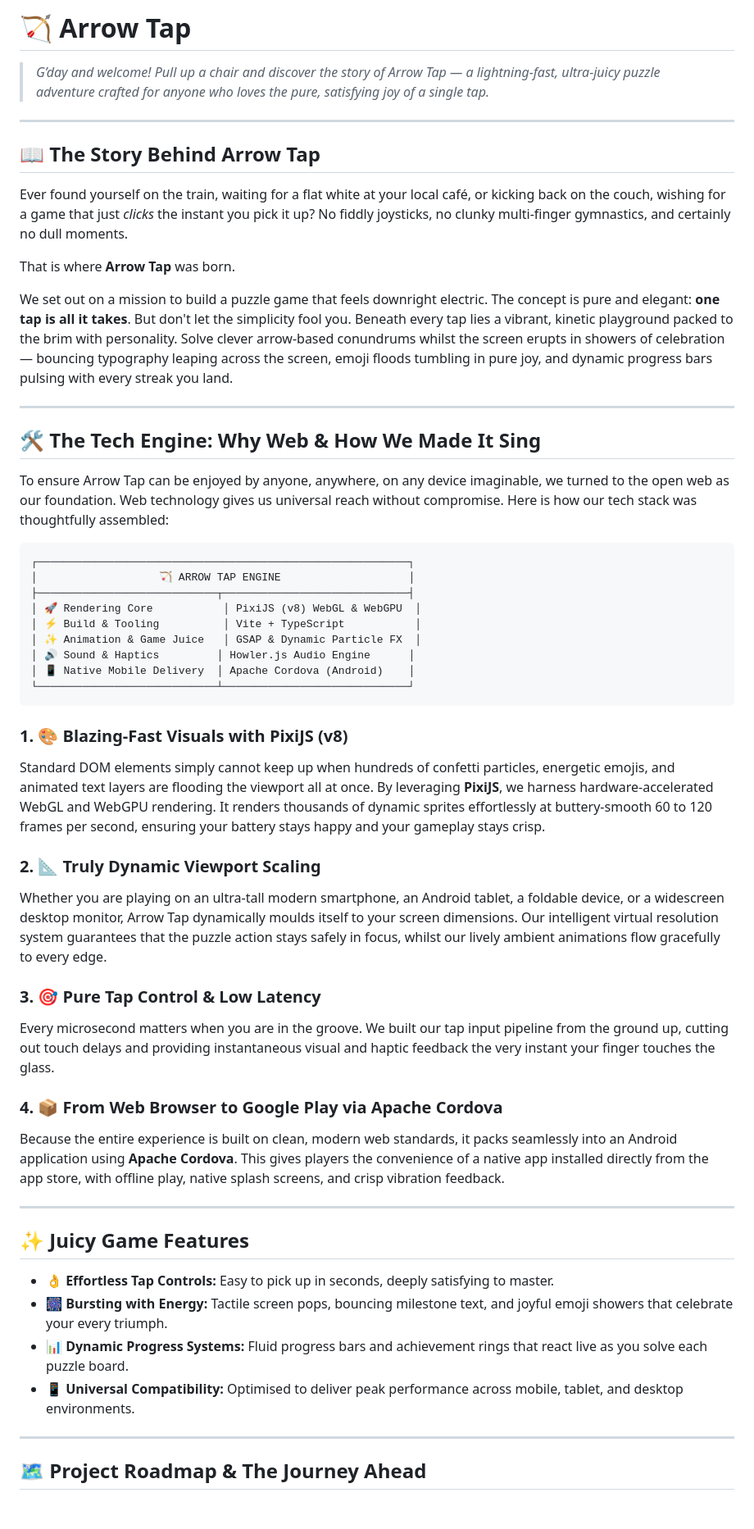
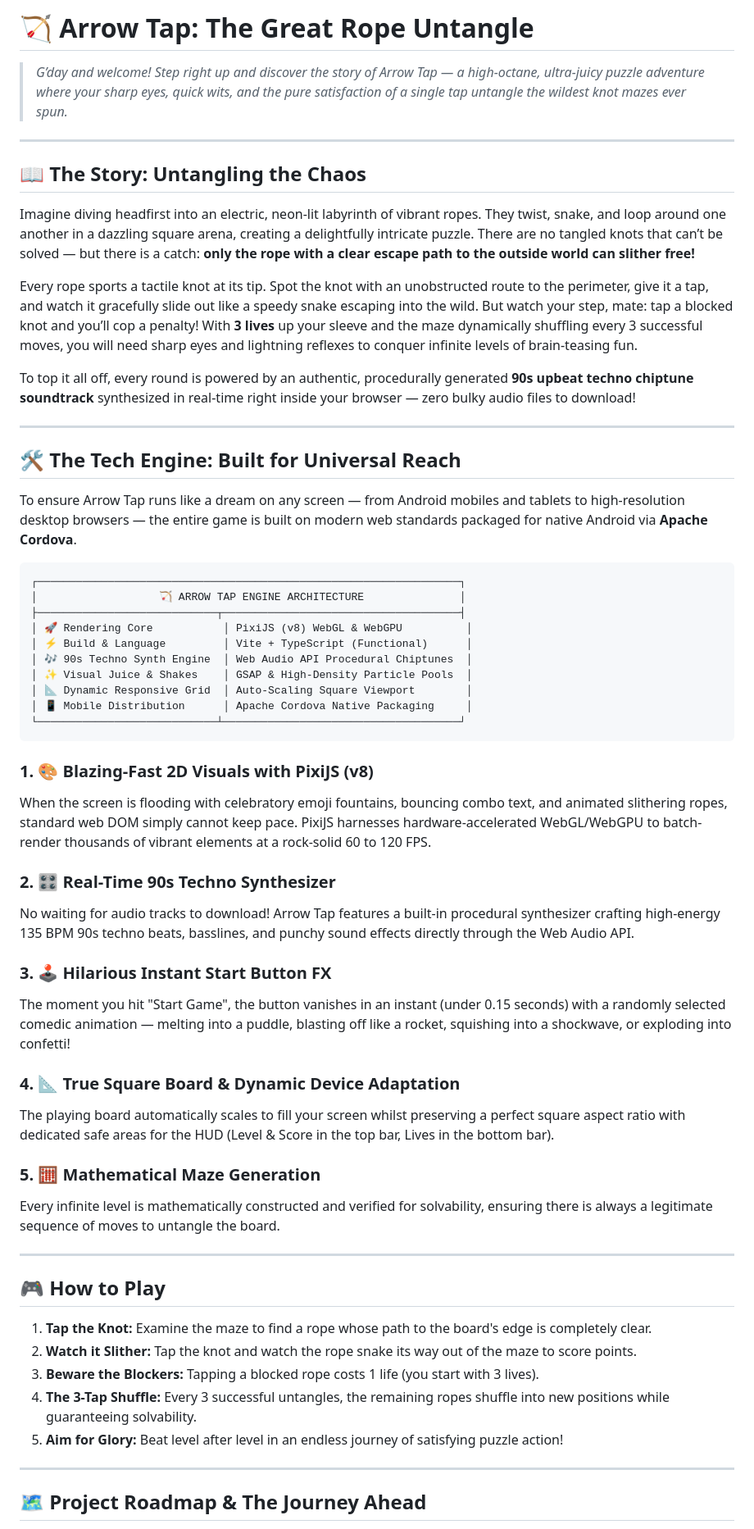
Before and after one commit to me-unpredictable/Arrow-TAP, a Markdown page: README.md, the part around one of its changes. Shown at 82% size. Rendered like a GitHub page; blank space fills up the shorter version.

Commit message:
docs: update game design specs, procedural techno audio, and untangling rules

````diff
--- a/README.md
+++ b/README.md
@@ -1,55 +1,60 @@
-# 🏹 Arrow Tap
+# 🏹 Arrow Tap: The Great Rope Untangle
 
-> *G’day and welcome! Pull up a chair and discover the story of Arrow Tap — a lightning-fast, ultra-juicy puzzle adventure crafted for anyone who loves the pure, satisfying joy of a single tap.*
+> *G’day and welcome! Step right up and discover the story of Arrow Tap — a high-octane, ultra-juicy puzzle adventure where your sharp eyes, quick wits, and the pure satisfaction of a single tap untangle the wildest knot mazes ever spun.*
 
 ---
 
-## 📖 The Story Behind Arrow Tap
+## 📖 The Story: Untangling the Chaos
 
-Ever found yourself on the train, waiting for a flat white at your local café, or kicking back on the couch, wishing for a game that just *clicks* the instant you pick it up? No fiddly joysticks, no clunky multi-finger gymnastics, and certainly no dull moments.
+Imagine diving headfirst into an electric, neon-lit labyrinth of vibrant ropes. They twist, snake, and loop around one another in a dazzling square arena, creating a delightfully intricate puzzle. There are no tangled knots that can’t be solved — but there is a catch: **only the rope with a clear escape path to the outside world can slither free!**
 
-That is where **Arrow Tap** was born.
+Every rope sports a tactile knot at its tip. Spot the knot with an unobstructed route to the perimeter, give it a tap, and watch it gracefully slide out like a speedy snake escaping into the wild. But watch your step, mate: tap a blocked knot and you’ll cop a penalty! With **3 lives** up your sleeve and the maze dynamically shuffling every 3 successful moves, you will need sharp eyes and lightning reflexes to conquer infinite levels of brain-teasing fun.
 
-We set out on a mission to build a puzzle game that feels downright electric. The concept is pure and elegant: **one tap is all it takes**. But don't let the simplicity fool you. Beneath every tap lies a vibrant, kinetic playground packed to the brim with personality. Solve clever arrow-based conundrums whilst the screen erupts in showers of celebration — bouncing typography leaping across the screen, emoji floods tumbling in pure joy, and dynamic progress bars pulsing with every streak you land.
+To top it all off, every round is powered by an authentic, procedurally generated **90s upbeat techno chiptune soundtrack** synthesized in real-time right inside your browser — zero bulky audio files to download!
 
 ---
 
-## 🛠️ The Tech Engine: Why Web & How We Made It Sing
+## 🛠️ The Tech Engine: Built for Universal Reach
 
-To ensure Arrow Tap can be enjoyed by anyone, anywhere, on any device imaginable, we turned to the open web as our foundation. Web technology gives us universal reach without compromise. Here is how our tech stack was thoughtfully assembled:
+To ensure Arrow Tap runs like a dream on any screen — from Android mobiles and tablets to high-resolution desktop browsers — the entire game is built on modern web standards packaged for native Android via **Apache Cordova**.
 
 ```
-┌──────────────────────────────────────────────────────────┐
-│                   🏹 ARROW TAP ENGINE                    │
-├────────────────────────────┬─────────────────────────────┤
-│ 🚀 Rendering Core           │ PixiJS (v8) WebGL & WebGPU  │
-│ ⚡ Build & Tooling          │ Vite + TypeScript           │
-│ ✨ Animation & Game Juice   │ GSAP & Dynamic Particle FX  │
-│ 🔊 Sound & Haptics         │ Howler.js Audio Engine      │
-│ 📱 Native Mobile Delivery  │ Apache Cordova (Android)    │
-└────────────────────────────┴─────────────────────────────┘
+┌──────────────────────────────────────────────────────────────────┐
+│                   🏹 ARROW TAP ENGINE ARCHITECTURE               │
+├────────────────────────────┬─────────────────────────────────────┤
+│ 🚀 Rendering Core           │ PixiJS (v8) WebGL & WebGPU          │
+│ ⚡ Build & Language         │ Vite + TypeScript (Functional)      │
+│ 🎶 90s Techno Synth Engine  │ Web Audio API Procedural Chiptunes  │
+│ ✨ Visual Juice & Shakes    │ GSAP & High-Density Particle Pools  │
+│ 📐 Dynamic Responsive Grid  │ Auto-Scaling Square Viewport        │
+│ 📱 Mobile Distribution      │ Apache Cordova Native Packaging     │
+└────────────────────────────┴─────────────────────────────────────┘
 ```
 
-### 1. 🎨 Blazing-Fast Visuals with PixiJS (v8)
-Standard DOM elements simply cannot keep up when hundreds of confetti particles, energetic emojis, and animated text layers are flooding the viewport all at once. By leveraging **PixiJS**, we harness hardware-accelerated WebGL and WebGPU rendering. It renders thousands of dynamic sprites effortlessly at buttery-smooth 60 to 120 frames per second, ensuring your battery stays happy and your gameplay stays crisp.
+### 1. 🎨 Blazing-Fast 2D Visuals with PixiJS (v8)
+When the screen is flooding with celebratory emoji fountains, bouncing combo text, and animated slithering ropes, standard web DOM simply cannot keep pace. PixiJS harnesses hardware-accelerated WebGL/WebGPU to batch-render thousands of vibrant elements at a rock-solid 60 to 120 FPS.
 
-### 2. 📐 Truly Dynamic Viewport Scaling
-Whether you are playing on an ultra-tall modern smartphone, an Android tablet, a foldable device, or a widescreen desktop monitor, Arrow Tap dynamically moulds itself to your screen dimensions. Our intelligent virtual resolution system guarantees that the puzzle action stays safely in focus, whilst our lively ambient animations flow gracefully to every edge.
+### 2. 🎛️ Real-Time 90s Techno Synthesizer
+No waiting for audio tracks to download! Arrow Tap features a built-in procedural synthesizer crafting high-energy 135 BPM 90s techno beats, basslines, and punchy sound effects directly through the Web Audio API.
 
-### 3. 🎯 Pure Tap Control & Low Latency
-Every microsecond matters when you are in the groove. We built our tap input pipeline from the ground up, cutting out touch delays and providing instantaneous visual and haptic feedback the very instant your finger touches the glass.
+### 3. 🕹️ Hilarious Instant Start Button FX
+The moment you hit "Start Game", the button vanishes in an instant (under 0.15 seconds) with a randomly selected comedic animation — melting into a puddle, blasting off like a rocket, squishing into a shockwave, or exploding into confetti!
 
-### 4. 📦 From Web Browser to Google Play via Apache Cordova
-Because the entire experience is built on clean, modern web standards, it packs seamlessly into an Android application using **Apache Cordova**. This gives players the convenience of a native app installed directly from the app store, with offline play, native splash screens, and crisp vibration feedback.
+### 4. 📐 True Square Board & Dynamic Device Adaptation
+The playing board automatically scales to fill your screen whilst preserving a perfect square aspect ratio with dedicated safe areas for the HUD (Level & Score in the top bar, Lives in the bottom bar).
+
+### 5. 🧮 Mathematical Maze Generation
+Every infinite level is mathematically constructed and verified for solvability, ensuring there is always a legitimate sequence of moves to untangle the board.
 
 ---
 
-## ✨ Juicy Game Features
+## 🎮 How to Play
 
-- **👌 Effortless Tap Controls:** Easy to pick up in seconds, deeply satisfying to master.
-- **🎆 Bursting with Energy:** Tactile screen pops, bouncing milestone text, and joyful emoji showers that celebrate your every triumph.
-- **📊 Dynamic Progress Systems:** Fluid progress bars and achievement rings that react live as you solve each puzzle board.
-- **📱 Universal Compatibility:** Optimised to deliver peak performance across mobile, tablet, and desktop environments.
+1. **Tap the Knot:** Examine the maze to find a rope whose path to the board's edge is completely clear.
+2. **Watch it Slither:** Tap the knot and watch the rope snake its way out of the maze to score points.
+3. **Beware the Blockers:** Tapping a blocked rope costs 1 life (you start with 3 lives).
+4. **The 3-Tap Shuffle:** Every 3 successful untangles, the remaining ropes shuffle into new positions while guaranteeing solvability.
+5. **Aim for Glory:** Beat level after level in an endless journey of satisfying puzzle action!
 
 ---
 
````
Also changed, not shown: other parts of README.md (+7 -6 lines), working_memory.md (+54 -7 lines).
